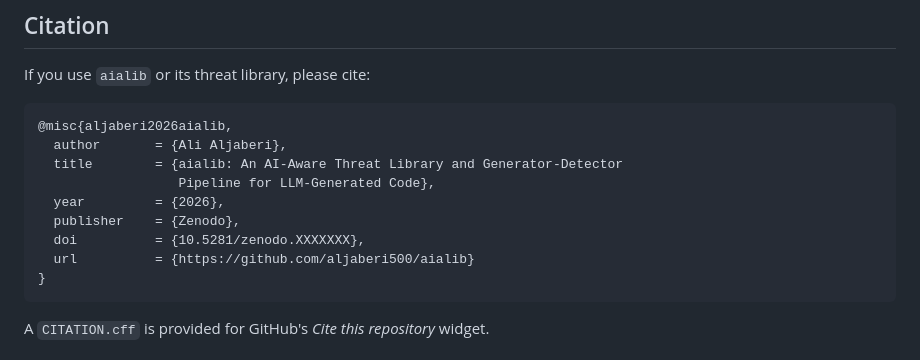
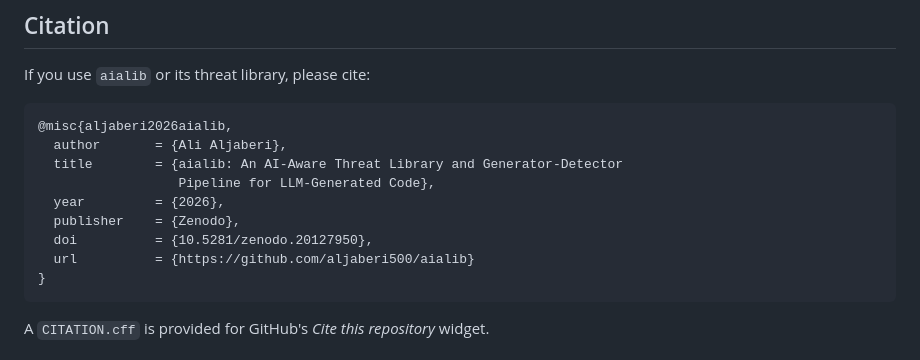
Before and after one commit to Aljaberi500/aialib, a Markdown page: README.md, the part around the change. GitHub-like rendering.

Commit message:
Update DOI in README.md

````diff
--- a/README.md
+++ b/README.md
@@ -173,7 +173,7 @@ If you use `aialib` or its threat library, please cite:
                   Pipeline for LLM-Generated Code},
   year         = {2026},
   publisher    = {Zenodo},
-  doi          = {10.5281/zenodo.XXXXXXX},
+  doi          = {10.5281/zenodo.20127950},
   url          = {https://github.com/aljaberi500/aialib}
 }
 ```
````
